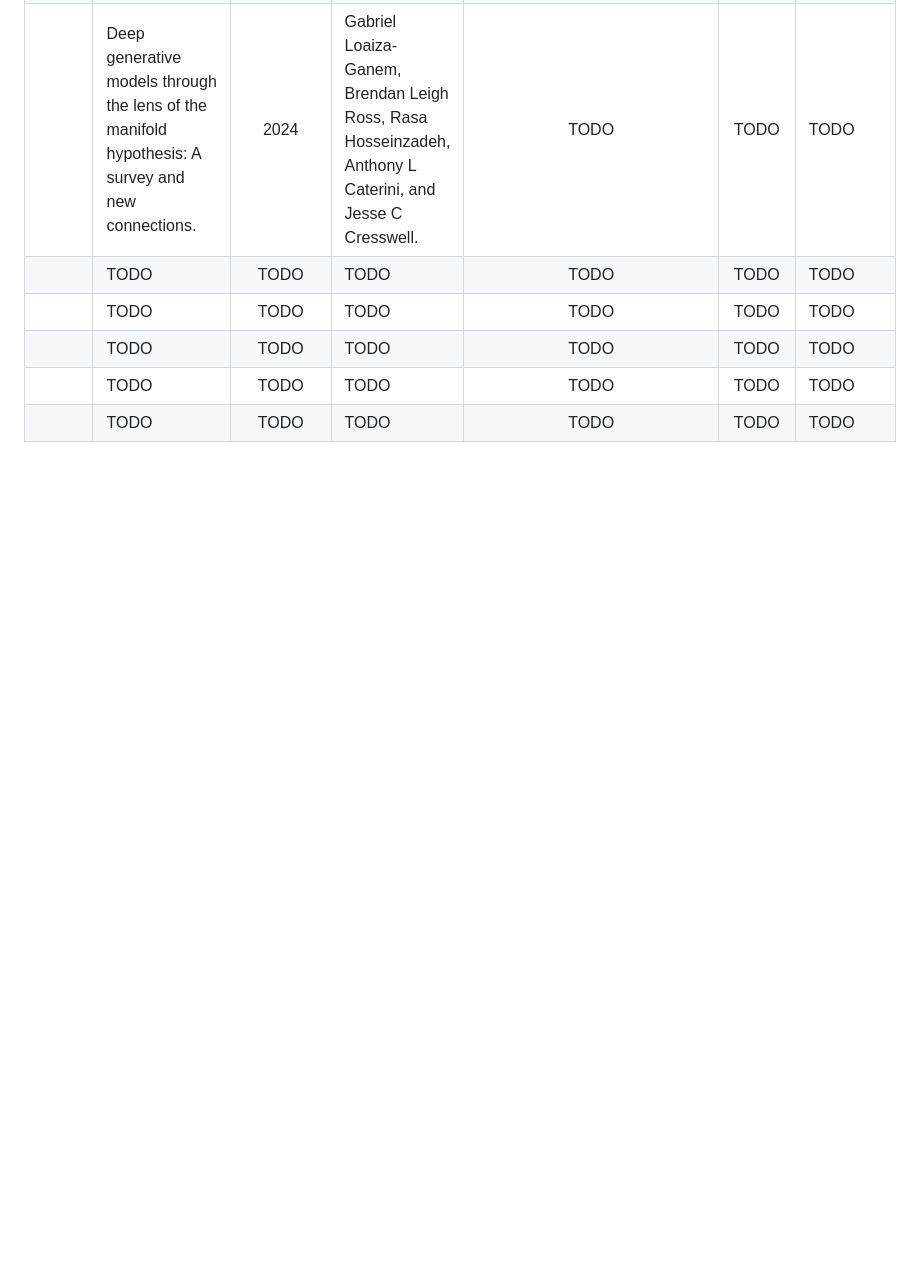
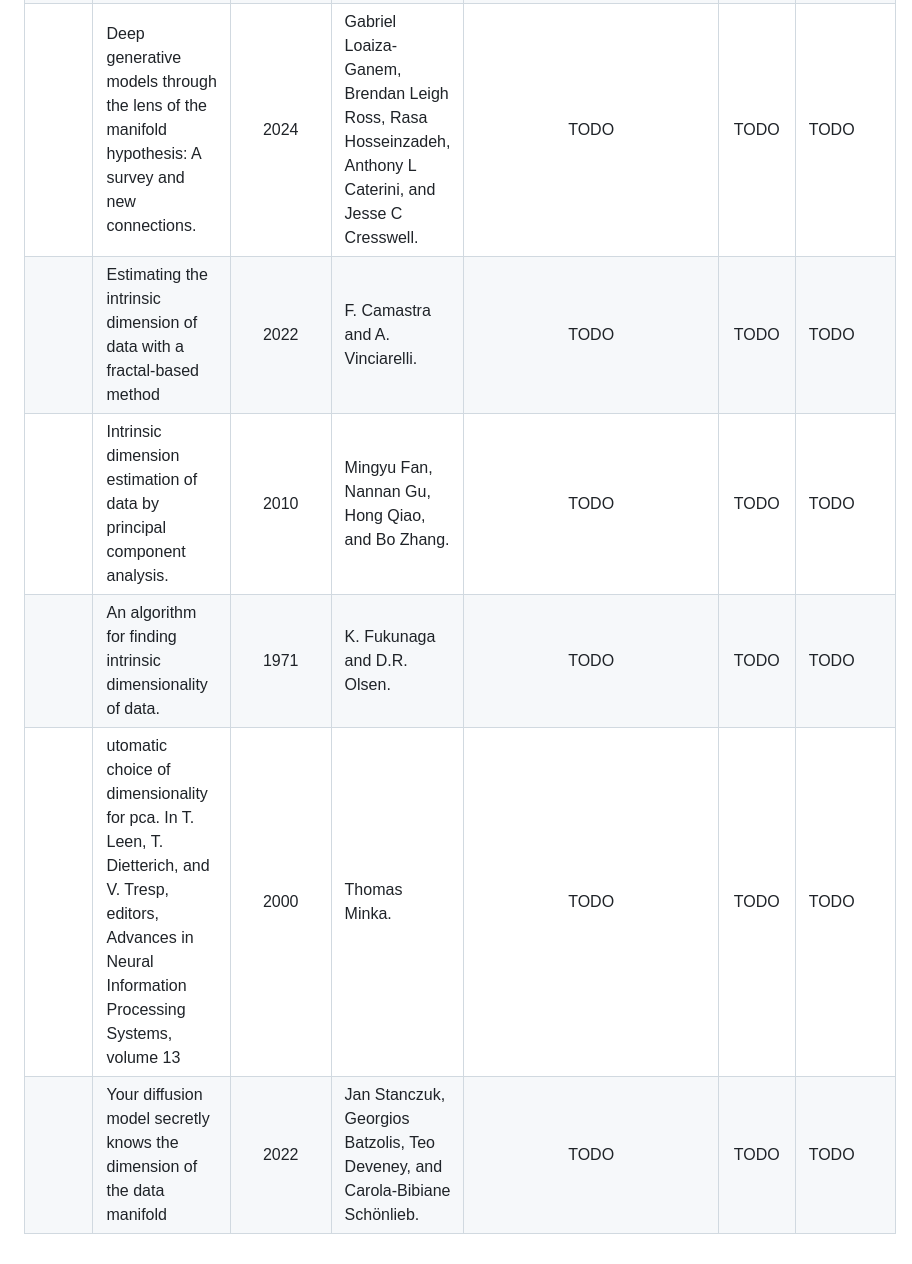
Before and after one commit to intsystems/2026-Project-211, a Markdown page: LINKREVIEW.md, the part around the change. Drawn GitHub-style; blank space fills up the shorter version.

```diff
--- a/LINKREVIEW.md
+++ b/LINKREVIEW.md
@@ -25,8 +25,8 @@
 |  | On the correlation between local intrinsic dimensionality and outlierness.  | 2018 | Michael E Houle, Erich Schubert, and Arthur Zimek. | TODO | TODO | TODO |
 |  | Diagnosing and fixing manifold overfitting in deep generative models.  | 2022 | Gabriel Loaiza-Ganem, Brendan Leigh Ross, Jesse C Cresswell, and Anthony L. Caterini.  | TODO | TODO | TODO |
 |  | Deep generative models through the lens of the manifold hypothesis: A survey and new connections. | 2024 | Gabriel Loaiza-Ganem, Brendan Leigh Ross, Rasa Hosseinzadeh, Anthony L Caterini, and Jesse C Cresswell.  | TODO | TODO | TODO |
-|  | TODO | TODO | TODO | TODO | TODO | TODO |
-|  | TODO | TODO | TODO | TODO | TODO | TODO |
-|  | TODO | TODO | TODO | TODO | TODO | TODO |
-|  | TODO | TODO | TODO | TODO | TODO | TODO |
-|  | TODO | TODO | TODO | TODO | TODO | TODO |
+|  | Estimating the intrinsic dimension of data with a fractal-based method | 2022 | F. Camastra and A. Vinciarelli. | TODO | TODO | TODO |
+|  | Intrinsic dimension estimation of data by principal component analysis.  | 2010 | Mingyu Fan, Nannan Gu, Hong Qiao, and Bo Zhang.  | TODO | TODO | TODO |
+|  | An algorithm for finding intrinsic dimensionality of data. | 1971 | K. Fukunaga and D.R. Olsen. | TODO | TODO | TODO |
+|  | utomatic choice of dimensionality for pca. In T. Leen, T. Dietterich, and V. Tresp, editors, Advances in Neural Information Processing Systems, volume 13 | 2000 | Thomas Minka. | TODO | TODO | TODO |
+|  | Your diffusion model secretly knows the dimension of the data manifold | 2022 | Jan Stanczuk, Georgios Batzolis, Teo Deveney, and Carola-Bibiane Schönlieb.  | TODO | TODO | TODO |
```
